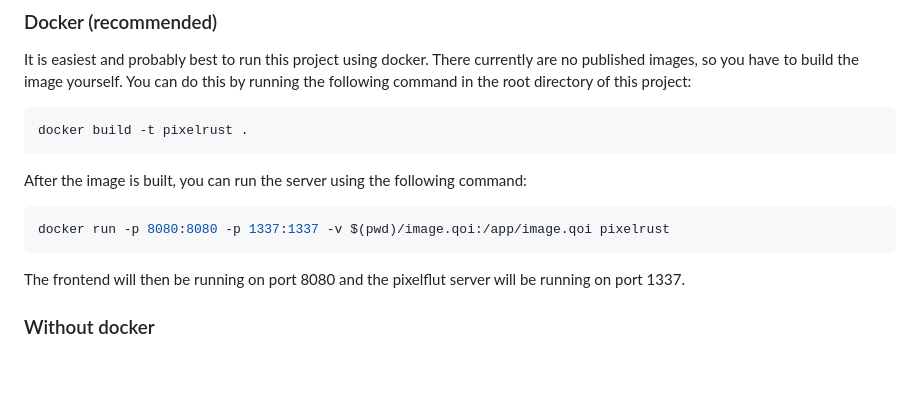
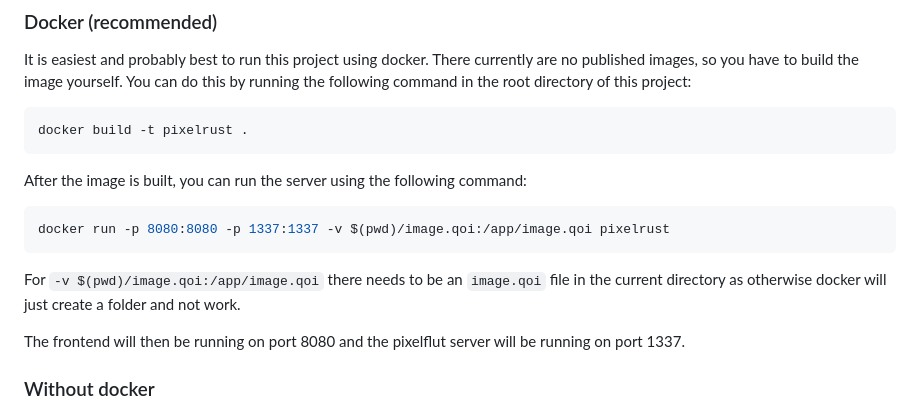
Before and after one commit to HyperTNTClown/pixelrust, a Markdown page: README.md, the part around the change. Drawn GitHub-style; blank space fills up the shorter version.

````diff
--- a/README.md
+++ b/README.md
@@ -33,6 +33,7 @@ After the image is built, you can run the server using the following command:
 ```sh
 docker run -p 8080:8080 -p 1337:1337 -v $(pwd)/image.qoi:/app/image.qoi pixelrust
 ```
+For `-v $(pwd)/image.qoi:/app/image.qoi` there needs to be an `image.qoi` file in the current directory as otherwise docker will just create a folder and not work.
 
 The frontend will then be running on port 8080 and the pixelflut server will be running on port 1337.
 
````
